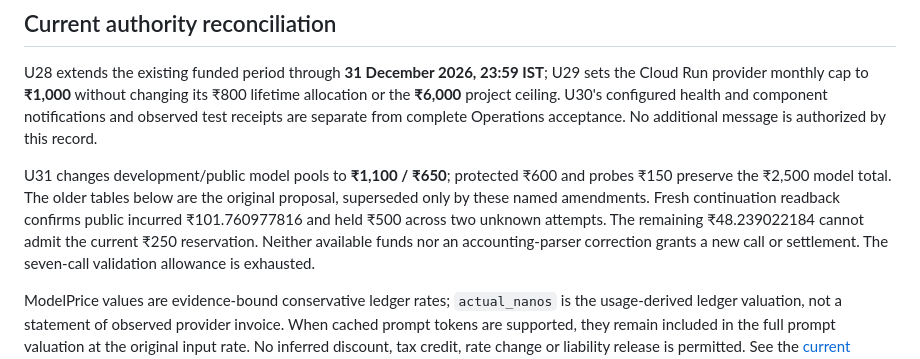
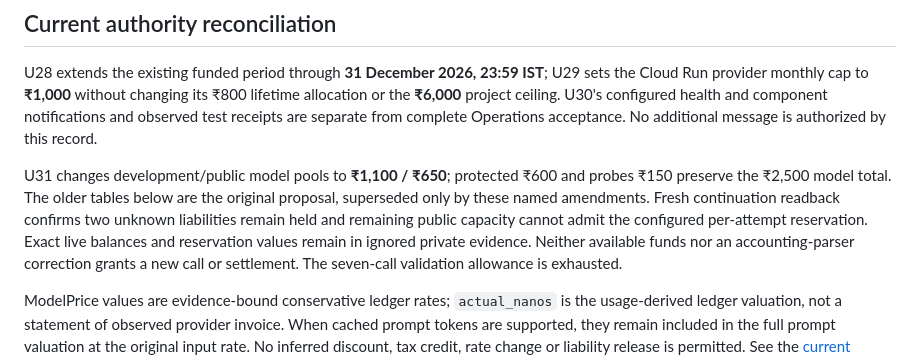
Before and after one commit to imrohitagrawal/batchbeacon-ai, a Markdown page: docs/OPERATIONS.md, the part around the change. Drawn GitHub-style.

Commit message:
Keep live accounting balances in private acceptance evidence

```diff
--- a/docs/OPERATIONS.md
+++ b/docs/OPERATIONS.md
@@ -26,8 +26,9 @@ Operations acceptance. No additional message is authorized by this record.
 U31 changes development/public model pools to **₹1,100 / ₹650**; protected ₹600
 and probes ₹150 preserve the ₹2,500 model total. The older tables below are the
 original proposal, superseded only by these named amendments. Fresh continuation
-readback confirms public incurred ₹101.760977816 and held ₹500 across two unknown
-attempts. The remaining ₹48.239022184 cannot admit the current ₹250 reservation.
+readback confirms two unknown liabilities remain held and remaining public capacity
+cannot admit the configured per-attempt reservation. Exact live balances and
+reservation values remain in ignored private evidence.
 Neither available funds nor an accounting-parser correction grants a new call or
 settlement. The seven-call validation allowance is exhausted.
 
```
Also changed, not shown: docs/USER_JOURNEY_AUDIT_AND_CORRECTION_PLAN.md (+3 -2 lines).
